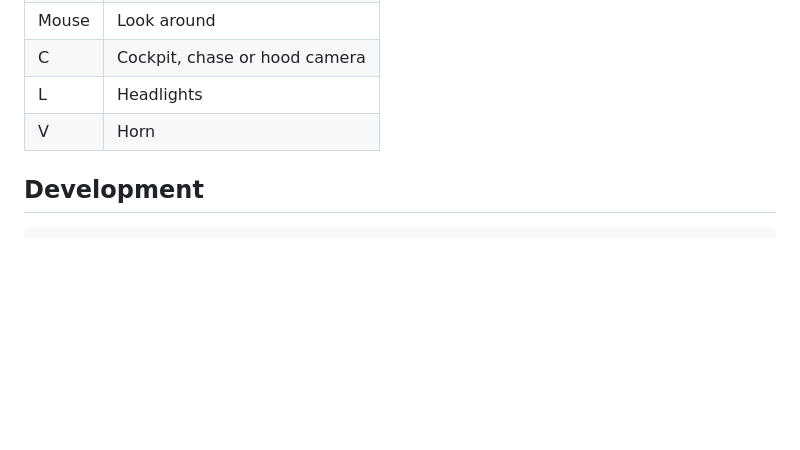
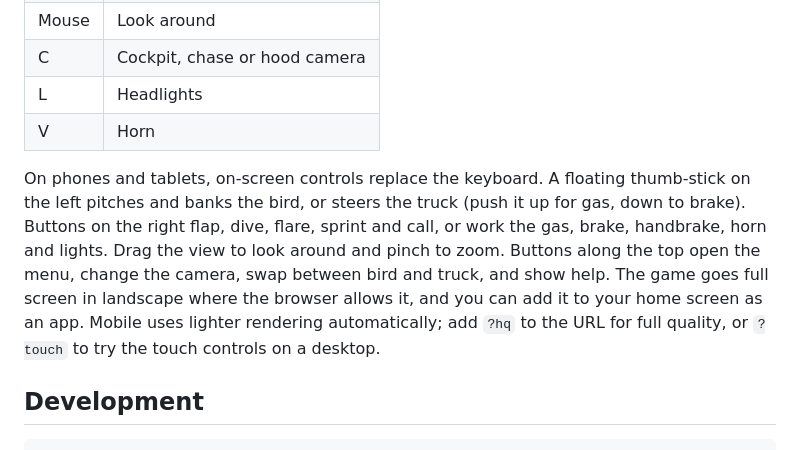
Before and after one commit to Julianblock/sutter-buttes-game, a Markdown page: README.md, the part around the change. Rendered like a GitHub page; blank space fills up the shorter version.

Commit message:
README: touch controls
Co-authored-by: Cursor <cursoragent@cursor.com>

````diff
--- a/README.md
+++ b/README.md
@@ -56,6 +56,8 @@ Driving:
 | L | Headlights |
 | V | Horn |
 
+On phones and tablets, on-screen controls replace the keyboard. A floating thumb-stick on the left pitches and banks the bird, or steers the truck (push it up for gas, down to brake). Buttons on the right flap, dive, flare, sprint and call, or work the gas, brake, handbrake, horn and lights. Drag the view to look around and pinch to zoom. Buttons along the top open the menu, change the camera, swap between bird and truck, and show help. The game goes full screen in landscape where the browser allows it, and you can add it to your home screen as an app. Mobile uses lighter rendering automatically; add `?hq` to the URL for full quality, or `?touch` to try the touch controls on a desktop.
+
 ## Development
 
 ```sh
````
